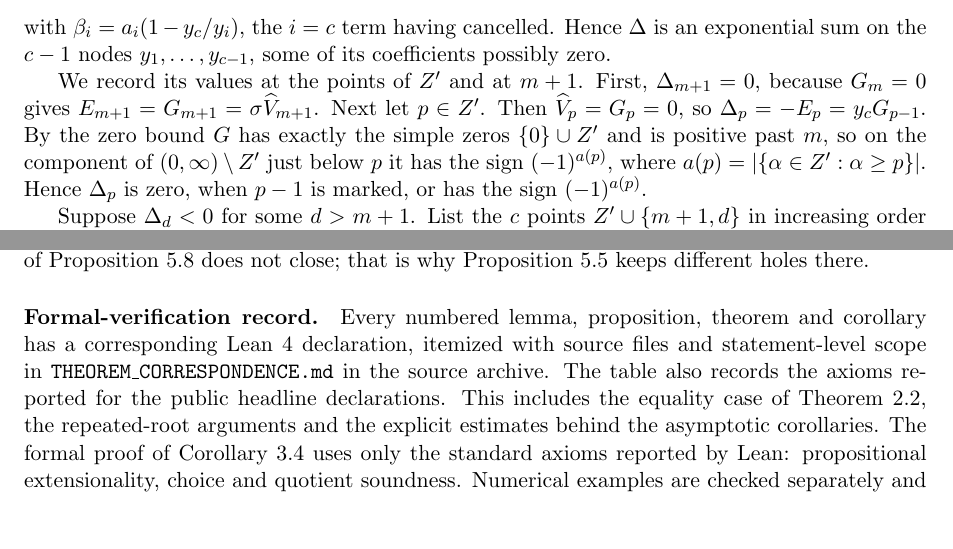
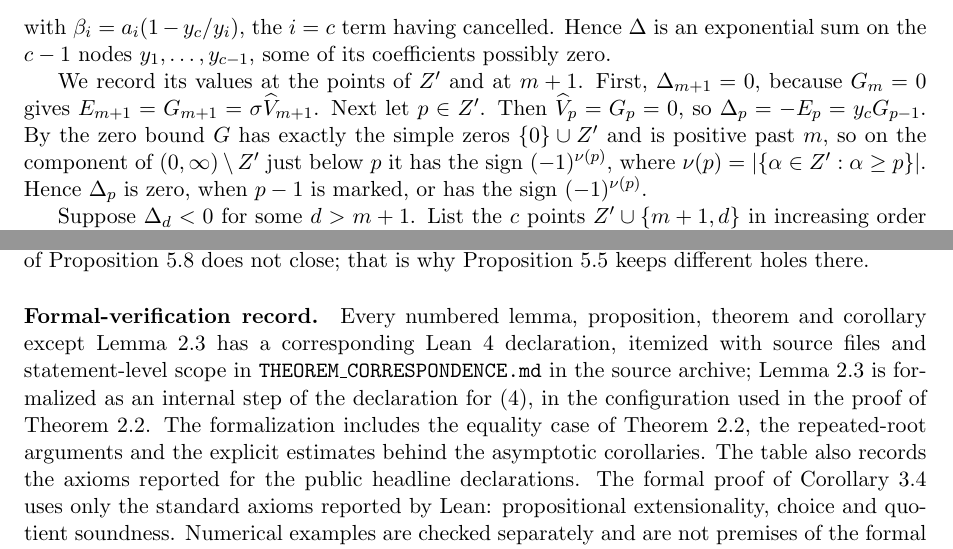
Before and after one commit to bangyen/coefficient-mass, a LaTeX paper (papers/coefficient-mass.tex): two parts of pages 5 and 19 of 21, joined at a grey line, cut so that both start at the same text, the shorter picture padded with empty space. Compiled offline with pdfLaTeX.

Commit message:
coefficient-mass: tidy verification record, abstract notation and Lemma 2.3 proof
Co-Authored-By: Claude Opus 5.5 <noreply@anthropic.com>
Claude-Session: https://claude.ai/code/session_016WaUJcRzzqkhjdGjMNZyYZ

```diff
--- a/papers/coefficient-mass.tex
+++ b/papers/coefficient-mass.tex
@@ -354,13 +354,13 @@ $\Delta_{m+1}=0$, because $G_m=0$ gives $E_{m+1}=G_{m+1}=\sigma\widehat
 V_{m+1}$.  Next let $p\in Z'$.  Then $\widehat V_p=G_p=0$, so
 $\Delta_p=-E_p=y_cG_{p-1}$.  By the zero bound $G$ has exactly the simple
 zeros $\{0\}\cup Z'$ and is positive past $m$, so on the component of
-$(0,\infty)\setminus Z'$ just below $p$ it has the sign $(-1)^{a(p)}$, where
-$a(p)=|\{\alpha\in Z':\alpha\ge p\}|$.  Hence $\Delta_p$ is zero, when $p-1$
-is marked, or has the sign $(-1)^{a(p)}$.
+$(0,\infty)\setminus Z'$ just below $p$ it has the sign $(-1)^{\nu(p)}$, where
+$\nu(p)=|\{\alpha\in Z':\alpha\ge p\}|$.  Hence $\Delta_p$ is zero, when $p-1$
+is marked, or has the sign $(-1)^{\nu(p)}$.
 
 Suppose $\Delta_d<0$ for some $d>m+1$.  List the $c$ points
 $Z'\cup\{m+1,d\}$ in increasing order and let $k(p)$ be the position of $p$,
-counted from $0$; thus $k(p)=|\{\alpha\in Z':\alpha<p\}|=c-2-a(p)$ for
+counted from $0$; thus $k(p)=|\{\alpha\in Z':\alpha<p\}|=c-2-\nu(p)$ for
 $p\in Z'$, $k(m+1)=c-2$ and $k(d)=c-1$.  Then
 $(-1)^c(-1)^{k(p)}\Delta_p\ge0$ at every listed point.  At $p\in Z'$ this
 follows from the sign of $\Delta_p$; at $m+1$ it follows from
@@ -1454,12 +1454,16 @@ not close; that is why Proposition~\ref{prop:rowsfree} keeps different
 holes there.
 
 \paragraph{Formal-verification record.}
-Every numbered lemma, proposition, theorem and corollary has a corresponding
-Lean~4 declaration, itemized with source files and statement-level scope in
-\texttt{THEOREM\_CORRESPONDENCE.md} in the source archive.  The table also
-records the axioms reported for the public headline declarations.  This includes the equality case of
-Theorem~\ref{thm:tail}, the repeated-root arguments and the explicit estimates
-behind the asymptotic corollaries.  The formal proof of
+Every numbered lemma, proposition, theorem and corollary except
+Lemma~\ref{lem:interlace} has a corresponding Lean~4 declaration, itemized
+with source files and statement-level scope in
+\texttt{THEOREM\_CORRESPONDENCE.md} in the source archive;
+Lemma~\ref{lem:interlace} is formalized as an internal step of the
+declaration for \eqref{eq:drive}, in the configuration used in the proof of
+Theorem~\ref{thm:tail}.  The formalization includes the equality case of
+Theorem~\ref{thm:tail}, the repeated-root arguments and the explicit
+estimates behind the asymptotic corollaries.  The table also records the
+axioms reported for the public headline declarations.  The formal proof of
 Corollary~\ref{cor:mass} uses only the standard axioms reported by Lean:
 propositional extensionality, choice and quotient soundness.  Numerical
 examples are checked separately and are not premises of the formal proofs.
```
Also changed, not shown: papers/coefficient-mass.tex (8 more changed lines).
